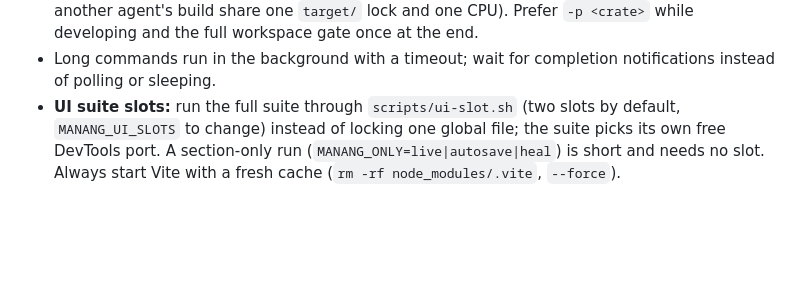
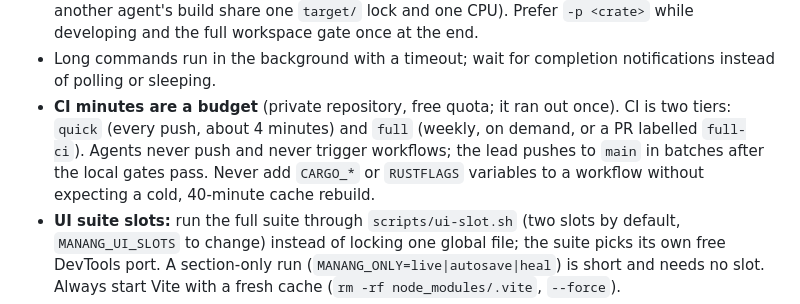
Before and after one commit to Fundaments-Work/Manang, a Markdown page: AGENTS.md, the part around the change. GitHub-like rendering; blank space fills up the shorter version.

Commit message:
docs(agents): CI minutes are a budget; two-tier CI
Co-Authored-By: Claude Sonnet 5.5 <noreply@anthropic.com>

```diff
--- a/AGENTS.md
+++ b/AGENTS.md
@@ -194,6 +194,7 @@ Agents (and humans) work in parallel on one machine with limited CPU and disk. A
 * There is one checkout, on the SSD. Do not clone the repo onto the HDD to work there; push branches to GitHub for backup.
 * Do **not** run several heavy Rust builds at once (`cargo test --workspace`, `tauri dev`, and another agent's build share one `target/` lock and one CPU). Prefer `-p <crate>` while developing and the full workspace gate once at the end.
 * Long commands run in the background with a timeout; wait for completion notifications instead of polling or sleeping.
+* **CI minutes are a budget** (private repository, free quota; it ran out once). CI is two tiers: `quick` (every push, about 4 minutes) and `full` (weekly, on demand, or a PR labelled `full-ci`). Agents never push and never trigger workflows; the lead pushes to `main` in batches after the local gates pass. Never add `CARGO_*` or `RUSTFLAGS` variables to a workflow without expecting a cold, 40-minute cache rebuild.
 * **UI suite slots:** run the full suite through `scripts/ui-slot.sh` (two slots by default, `MANANG_UI_SLOTS` to change) instead of locking one global file; the suite picks its own free DevTools port. A section-only run (`MANANG_ONLY=live|autosave|heal`) is short and needs no slot. Always start Vite with a fresh cache (`rm -rf node_modules/.vite`, `--force`).
 * **Concurrency budget on one machine:** at most one heavy Rust build at a time (a workspace test run, `tauri dev`, or an agent's crate build), and at most one build-heavy agent alongside another tool such as Antigravity. Never run a full-workspace gate while agents are building. Watch `uptime`: a load average far above the core count means stop and serialise.
 * Agents share the main build cache: `CARGO_TARGET_DIR=<repo>/target` with `-p <crate>`, instead of a fresh multi-GB `target/` per worktree.
```
